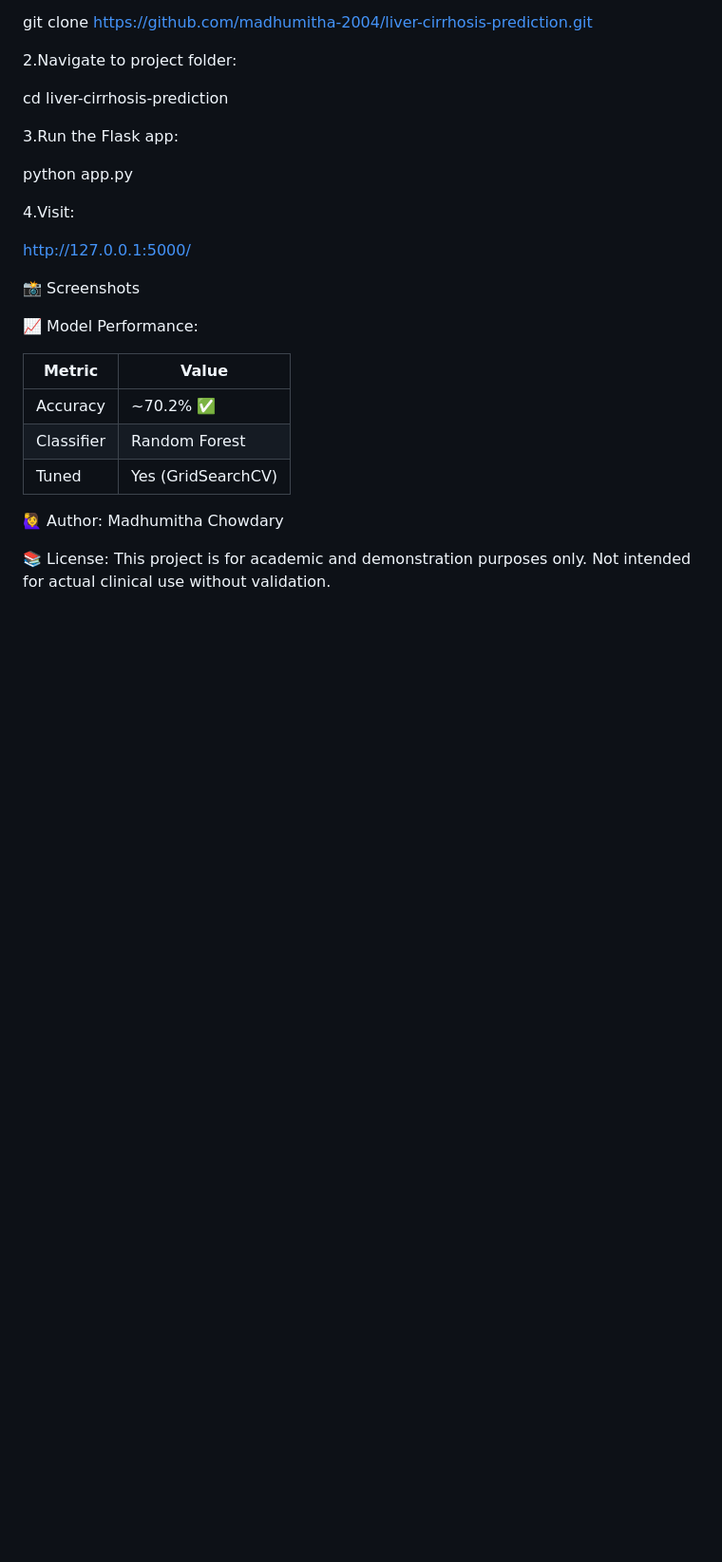
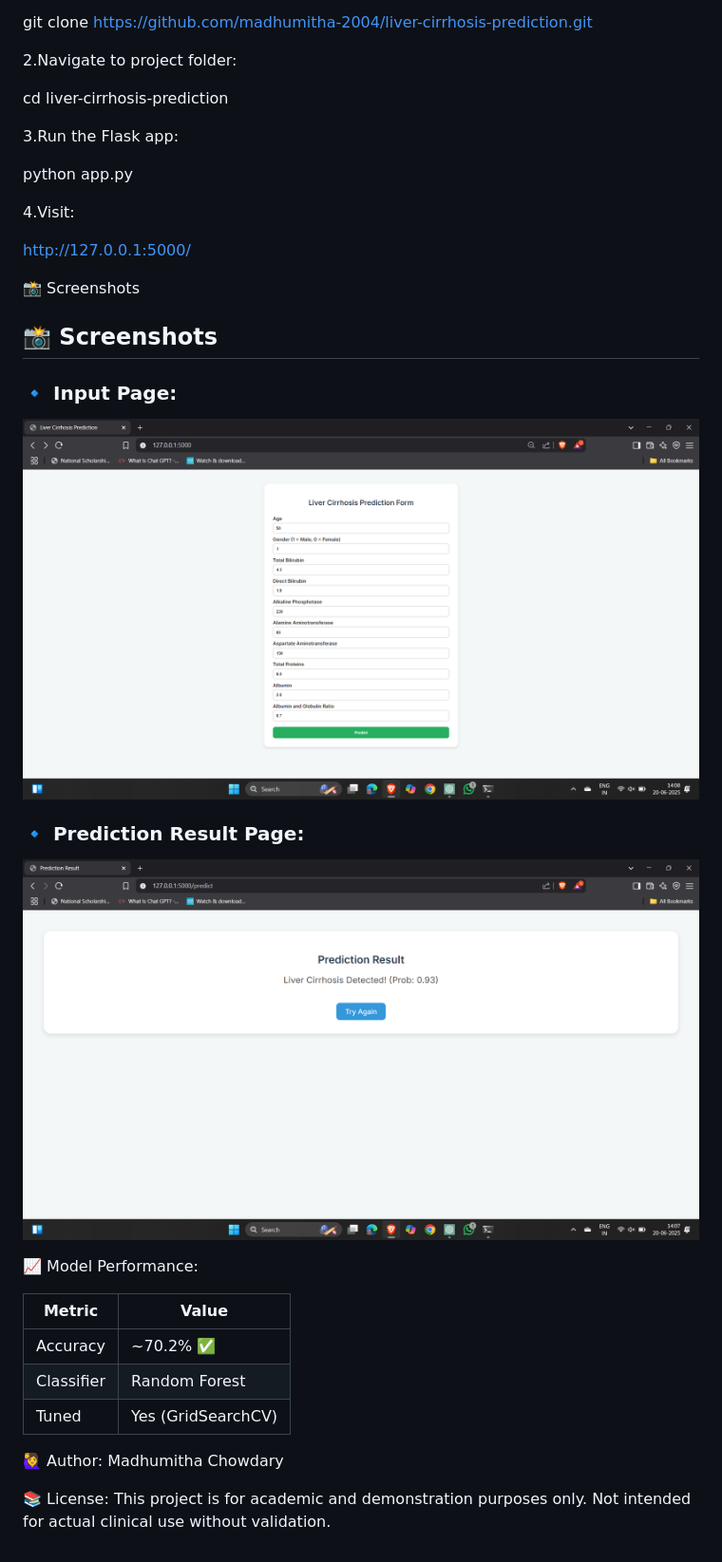
Before and after one commit to madhumitha-2004/liver-cirrhosis-prediction, a Markdown page: README.md, the part around the change. Shown: that part at 95% size. GitHub-like rendering; pictures changed too: Screenshots/input_page.png (added), Screenshots/prediction_result.png (added); blank space fills up the shorter version.

Commit message:
Added screenshots to README

```diff
--- a/README.md
+++ b/README.md
@@ -80,6 +80,14 @@ python app.py
 http://127.0.0.1:5000/
 
 📸 Screenshots
+## 📸 Screenshots
+
+### 🔹 Input Page:
+![Input Page](Screenshots/input_page.png)
+
+### 🔹 Prediction Result Page:
+![Prediction Result](Screenshots/prediction_result.png)
+
 
 
 📈 Model Performance:
```
Also changed, not shown: 1 other file.
